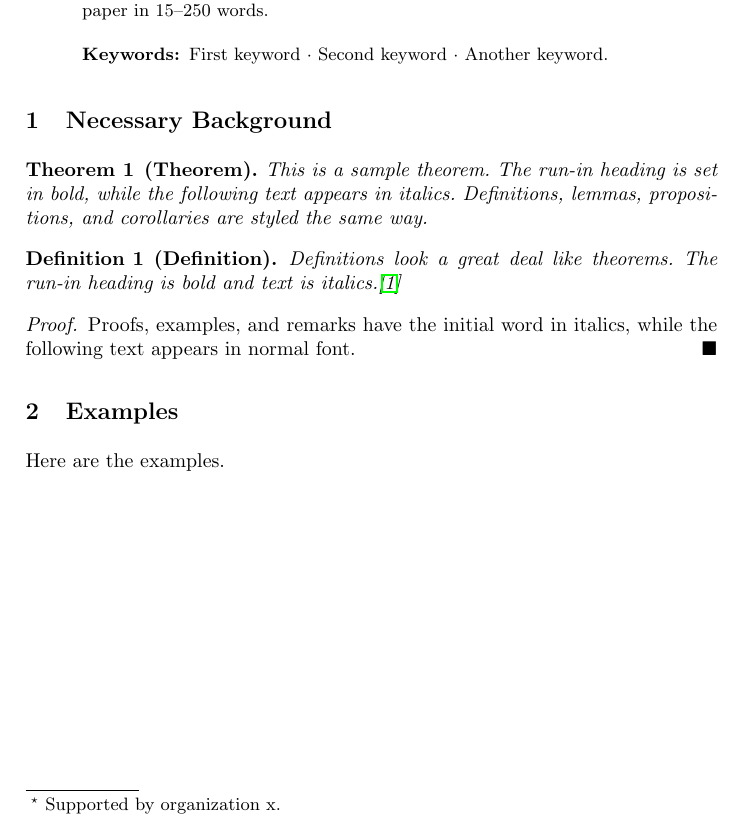
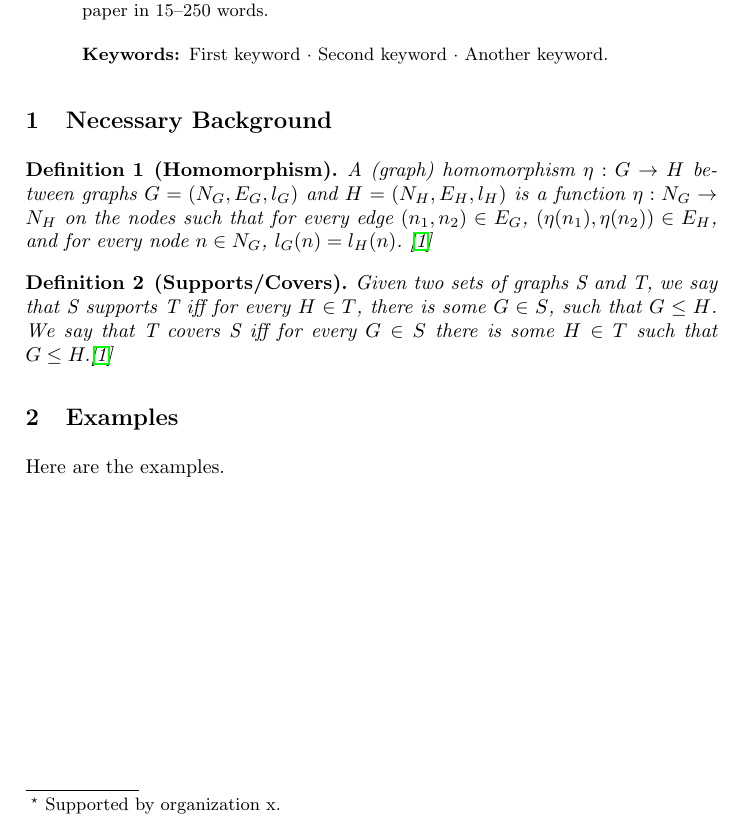
Before and after one commit to ku-sldg/protocol_ordering, a LaTeX thesis (doc/samplepaper.tex, which reads doc/math.tex): part of page 1 of 2, cut so that both start at the same text. Compiled offline with pdfLaTeX.

Commit message:
homomorphism and supports/covers definition

```diff
--- a/doc/math.tex
+++ b/doc/math.tex
@@ -1,18 +1,23 @@
-\begin{theorem}[Theorem]
-    This is a sample theorem. The run-in heading is set in bold, while
-    the following text appears in italics. Definitions, lemmas,
-    propositions, and corollaries are styled the same way.
-\end{theorem}
+\section{Necessary Background}
+
+\begin{definition}[Homomorphism]
+    A (graph) homomorphism $\eta : G \to H$ between graphs $G = (N_G, E_G, l_G)$ and $H = (N_H, E_H, l_H)$ is a function $\eta : N_G \to N_H$ on the nodes such that for every edge $(n_1, n_2) \in E_G$, $(\eta(n_1), \eta(n_2)) \in E_H$, and for every node $n \in N_G$, $l_G(n) = l_H(n)$.  \cite{Rowe:2021:OnOrdering}
+\end{definition}
+
+\begin{definition}[Supports/Covers]
+    Given two sets of graphs S and T, we say that S supports T iff for every $H \in T$, there is some $G \in S$, such that $G \leq H$. We  say that T covers S iff for every $G \in S$ there is some $H \in T$ such that $G \leq H. $\cite{Rowe:2021:OnOrdering}
+\end{definition}
+
+
+
+%\begin{theorem}[Theorem]
+    % This is a sample theorem.
+%\end{theorem}
     %
     % the environments 'definition', 'lemma', 'proposition', 'corollary',
     % 'remark', and 'example' are defined in the LLNCS documentclass as well.
     %
-\begin{definition}[Definition]
-    Definitions look a great deal like theorems.  The run-in heading is
-    bold and text is italics.\cite{Rowe:2021:OnOrdering}
-\end{definition}
-
-\begin{proof}
-Proofs, examples, and remarks have the initial word in italics,
-while the following text appears in normal font.
-\end{proof}
+% \begin{proof}
+% Proofs, examples, and remarks have the initial word in italics,
+% while the following text appears in normal font.
+% \end{proof}
--- a/doc/samplepaper.tex
+++ b/doc/samplepaper.tex
@@ -65,7 +65,6 @@ The abstract should briefly summarize the contents of the paper in
 %
 %
 %
-\section{Necessary Background}
 \input{math.tex}
 
 \section{Examples}
```
